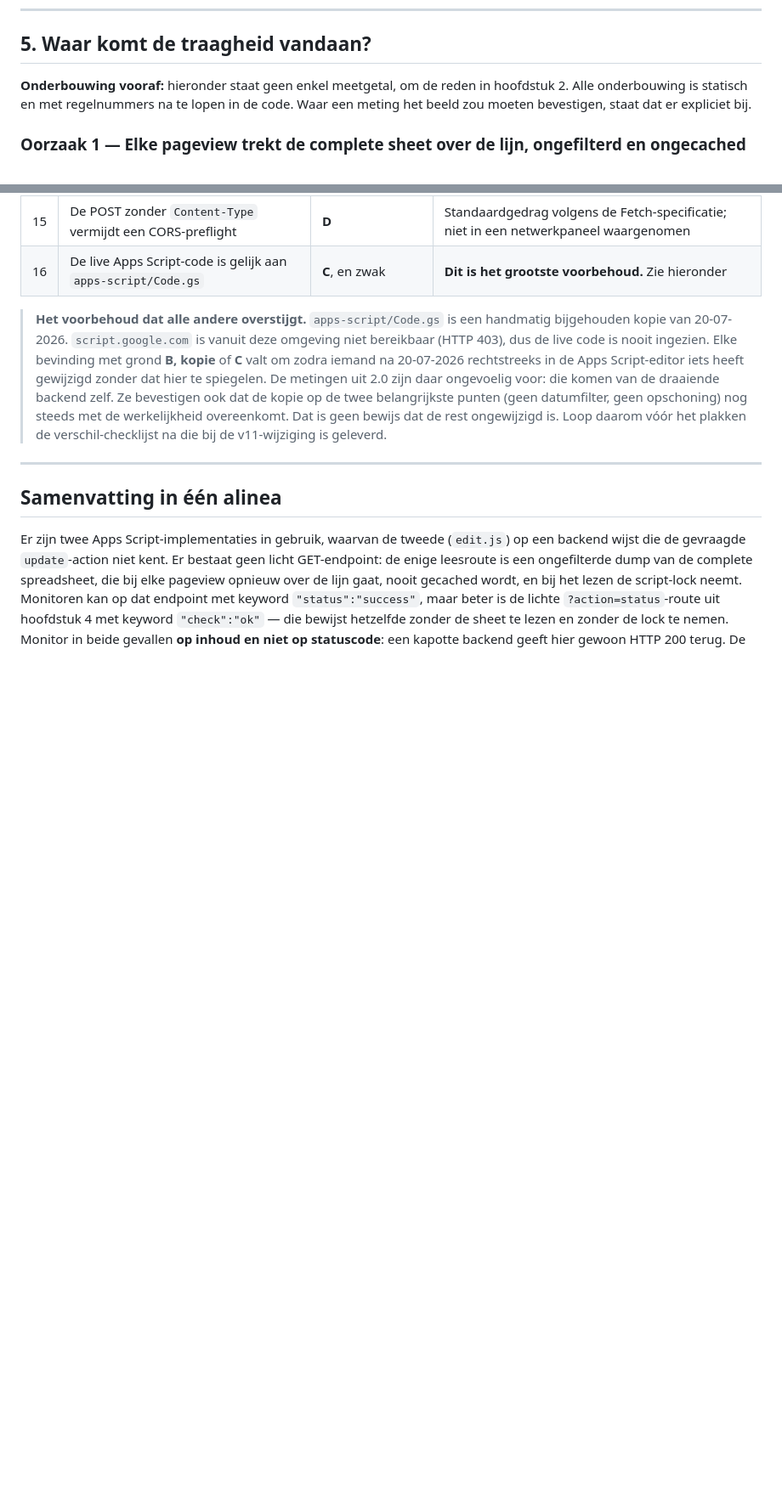
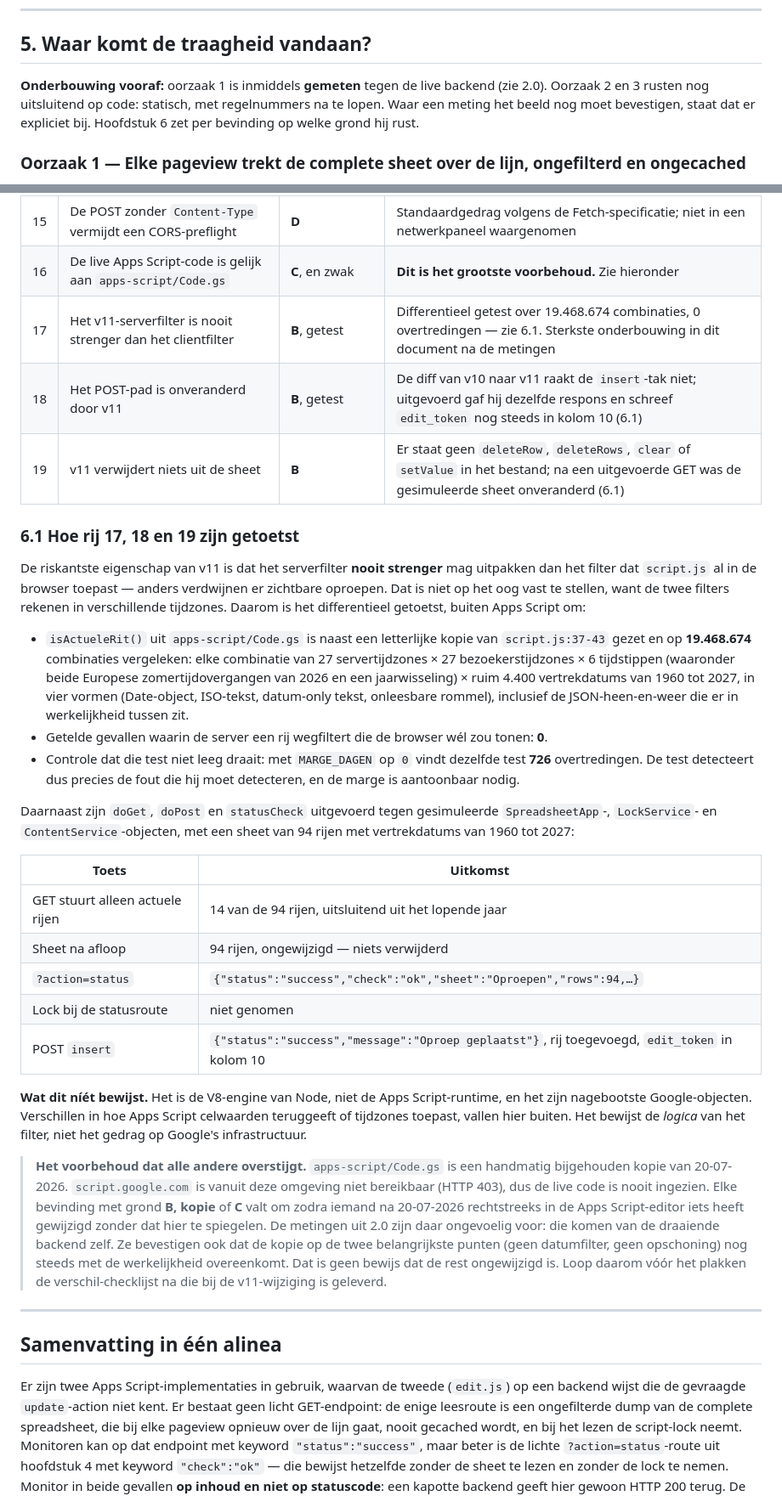
Before and after one commit to antonnoe/vervoersgroep, a Markdown page: MONITORING.md, 2 parts joined by grey strips. Shown at 85% size. Drawn GitHub-style; blank space fills up the shorter version.

Commit message:
MONITORING.md: bewijs toevoegen dat het v11-serverfilter nooit strenger is
Code.gs v11 is ongewijzigd gelaten; alleen de onderbouwing is aangevuld.

Nieuw hoofdstuk 6.1: isActueleRit() is differentieel getoetst tegen een
letterlijke kopie van het clientfilter uit script.js regels 37-43, over
19.468.674 combinaties van servertijdzone, bezoekerstijdzone, tijdstip en
datumformaat, inclusief de JSON-serialisatie die er in werkelijkheid tussen
zit. Nul gevallen waarin de server een rij wegfiltert die de browser wel zou
tonen. Met MARGE_DAGEN op 0 vindt dezelfde test 726 overtredingen, dus de test
detecteert de fout die hij moet detecteren en de marge is aantoonbaar nodig.

Ook uitgevoerd tegen gesimuleerde Apps Script-objecten: GET stuurt 14 van 94
rijen, sheet blijft daarna 94 rijen (niets verwijderd), ?action=status geeft
"check":"ok" zonder de lock te nemen, POST insert onveranderd met edit_token
in kolom 10. Wat dat niet bewijst staat er expliciet bij: het is Node met
nagebootste Google-objecten, geen Apps Script-runtime.

Voorbehoudtabel: rij 10 aangescherpt van D naar D+, en rijen 17, 18 en 19
toegevoegd voor de drie getoetste eigenschappen van v11.

Preambule van hoofdstuk 5 corrigeerde zichzelf niet: die stelde nog dat er
geen enkel meetgetal in stond, terwijl 2.0 en oorzaak 1 inmiddels metingen
bevatten.

Co-Authored-By: Claude Opus 5 <noreply@anthropic.com>
Claude-Session: https://claude.ai/code/session_01PAbZGw216QH3Fg8HtKfxJp

```diff
--- a/MONITORING.md
+++ b/MONITORING.md
@@ -312,10 +312,10 @@ detecteert u een uitval van de Google-laag, niet slechts van de HTML-pagina.
 
 ## 5. Waar komt de traagheid vandaan?
 
-**Onderbouwing vooraf:** hieronder staat geen enkel meetgetal, om de reden in
-hoofdstuk 2. Alle onderbouwing is statisch en met regelnummers na te lopen in
-de code. Waar een meting het beeld zou moeten bevestigen, staat dat er expliciet
-bij.
+**Onderbouwing vooraf:** oorzaak 1 is inmiddels **gemeten** tegen de live
+backend (zie 2.0). Oorzaak 2 en 3 rusten nog uitsluitend op code: statisch, met
+regelnummers na te lopen. Waar een meting het beeld nog moet bevestigen, staat
+dat er expliciet bij. Hoofdstuk 6 zet per bevinding op welke grond hij rust.
 
 ### Oorzaak 1 — Elke pageview trekt de complete sheet over de lijn, ongefilterd en ongecached
 
@@ -461,6 +461,48 @@ Vier soorten grond, van sterk naar zwak:
 | 14 | Google Fonts via `@import` is een seriële render-blocking hop | **B** + **D** | De `@import` staat er (`style.css:2`); het watervalgedrag is standaard browsergedrag, hier niet gemeten |
 | 15 | De POST zonder `Content-Type` vermijdt een CORS-preflight | **D** | Standaardgedrag volgens de Fetch-specificatie; niet in een netwerkpaneel waargenomen |
 | 16 | De live Apps Script-code is gelijk aan `apps-script/Code.gs` | **C**, en zwak | **Dit is het grootste voorbehoud.** Zie hieronder |
+| 17 | Het v11-serverfilter is nooit strenger dan het clientfilter | **B**, getest | Differentieel getest over 19.468.674 combinaties, 0 overtredingen — zie 6.1. Sterkste onderbouwing in dit document na de metingen |
+| 18 | Het POST-pad is onveranderd door v11 | **B**, getest | De diff van v10 naar v11 raakt de `insert`-tak niet; uitgevoerd gaf hij dezelfde respons en schreef `edit_token` nog steeds in kolom 10 (6.1) |
+| 19 | v11 verwijdert niets uit de sheet | **B** | Er staat geen `deleteRow`, `deleteRows`, `clear` of `setValue` in het bestand; na een uitgevoerde GET was de gesimuleerde sheet onveranderd (6.1) |
+
+### 6.1 Hoe rij 17, 18 en 19 zijn getoetst
+
+De riskantste eigenschap van v11 is dat het serverfilter **nooit strenger** mag
+uitpakken dan het filter dat `script.js` al in de browser toepast — anders
+verdwijnen er zichtbare oproepen. Dat is niet op het oog vast te stellen, want
+de twee filters rekenen in verschillende tijdzones. Daarom is het differentieel
+getoetst, buiten Apps Script om:
+
+- `isActueleRit()` uit `apps-script/Code.gs` is naast een letterlijke kopie van
+  `script.js:37-43` gezet en op **19.468.674** combinaties vergeleken: elke
+  combinatie van 27 servertijdzones × 27 bezoekerstijdzones × 6 tijdstippen
+  (waaronder beide Europese zomertijdovergangen van 2026 en een
+  jaarwisseling) × ruim 4.400 vertrekdatums
+  van 1960 tot 2027, in vier vormen (Date-object, ISO-tekst, datum-only tekst,
+  onleesbare rommel), inclusief de JSON-heen-en-weer die er in werkelijkheid
+  tussen zit.
+- Getelde gevallen waarin de server een rij wegfiltert die de browser wél zou
+  tonen: **0**.
+- Controle dat die test niet leeg draait: met `MARGE_DAGEN` op `0` vindt
+  dezelfde test **726** overtredingen. De test detecteert dus precies de fout
+  die hij moet detecteren, en de marge is aantoonbaar nodig.
+
+Daarnaast zijn `doGet`, `doPost` en `statusCheck` uitgevoerd tegen gesimuleerde
+`SpreadsheetApp`-, `LockService`- en `ContentService`-objecten, met een sheet
+van 94 rijen met vertrekdatums van 1960 tot 2027:
+
+| Toets | Uitkomst |
+|---|---|
+| GET stuurt alleen actuele rijen | 14 van de 94 rijen, uitsluitend uit het lopende jaar |
+| Sheet na afloop | 94 rijen, ongewijzigd — niets verwijderd |
+| `?action=status` | `{"status":"success","check":"ok","sheet":"Oproepen","rows":94,…}` |
+| Lock bij de statusroute | niet genomen |
+| POST `insert` | `{"status":"success","message":"Oproep geplaatst"}`, rij toegevoegd, `edit_token` in kolom 10 |
+
+**Wat dit níét bewijst.** Het is de V8-engine van Node, niet de Apps
+Script-runtime, en het zijn nagebootste Google-objecten. Verschillen in hoe
+Apps Script celwaarden teruggeeft of tijdzones toepast, vallen hier buiten. Het
+bewijst de *logica* van het filter, niet het gedrag op Google's infrastructuur.
 
 > **Het voorbehoud dat alle andere overstijgt.** `apps-script/Code.gs` is een
 > handmatig bijgehouden kopie van 20-07-2026. `script.google.com` is vanuit
```
Also changed, not shown: other parts of MONITORING.md (+1 -1 lines).
